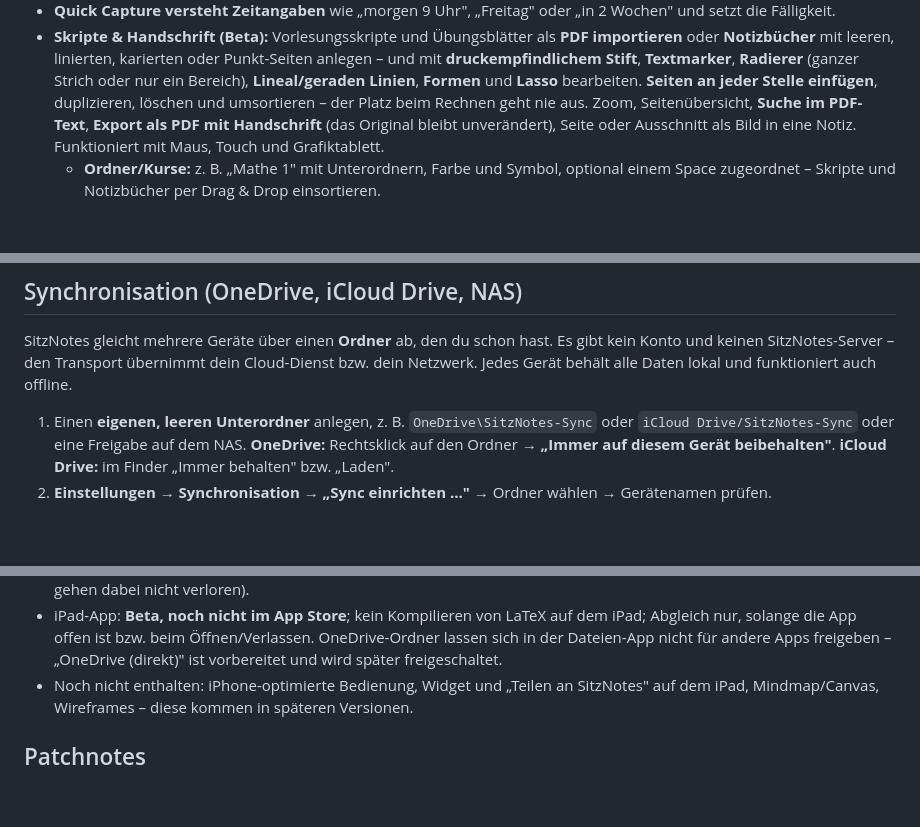
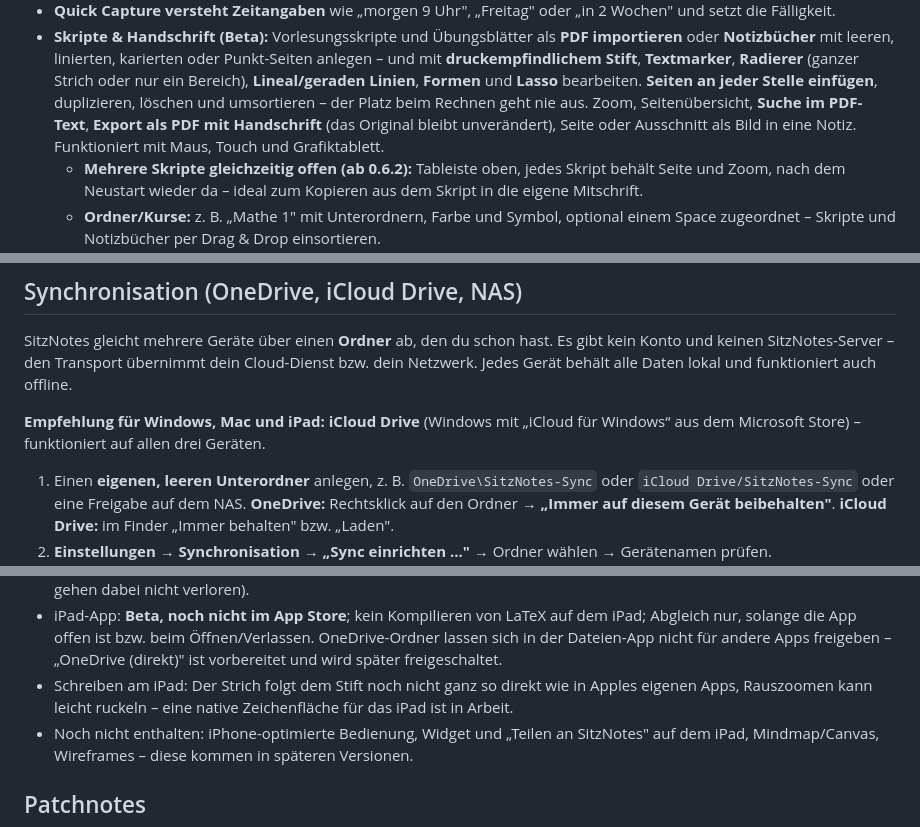
Before and after one commit to Sitz9/sitznotes-releases, a Markdown page: README.md, 3 parts joined by grey strips. GitHub-like rendering; blank space fills up the shorter version.

```diff
--- a/README.md
+++ b/README.md
@@ -40,6 +40,7 @@
 - **Kalender & Erinnerungen:** Fälligkeit, Erinnerungen und Wiedervorlage an jeder Karte, Kalender (Monat/Woche/Agenda) mit Drag & Drop, **„Heute & überfällig"** in der Seitenleiste, Erinnerungen mit „Öffnen", „Erledigt" und „Später" – auch wenn das Fenster geschlossen ist. Export als **.ics** für Outlook, Apple oder Google Kalender.
 - **Quick Capture versteht Zeitangaben** wie „morgen 9 Uhr", „Freitag" oder „in 2 Wochen" und setzt die Fälligkeit.
 - **Skripte & Handschrift (Beta):** Vorlesungsskripte und Übungsblätter als **PDF importieren** oder **Notizbücher** mit leeren, linierten, karierten oder Punkt-Seiten anlegen – und mit **druckempfindlichem Stift**, **Textmarker**, **Radierer** (ganzer Strich oder nur ein Bereich), **Lineal/geraden Linien**, **Formen** und **Lasso** bearbeiten. **Seiten an jeder Stelle einfügen**, duplizieren, löschen und umsortieren – der Platz beim Rechnen geht nie aus. Zoom, Seitenübersicht, **Suche im PDF-Text**, **Export als PDF mit Handschrift** (das Original bleibt unverändert), Seite oder Ausschnitt als Bild in eine Notiz. Funktioniert mit Maus, Touch und Grafiktablett.
+  - **Mehrere Skripte gleichzeitig offen (ab 0.6.2):** Tableiste oben, jedes Skript behält Seite und Zoom, nach dem Neustart wieder da – ideal zum Kopieren aus dem Skript in die eigene Mitschrift.
   - **Ordner/Kurse:** z. B. „Mathe 1" mit Unterordnern, Farbe und Symbol, optional einem Space zugeordnet – Skripte und Notizbücher per Drag & Drop einsortieren.
   - **Kopieren, Ausschneiden, Einfügen, Duplizieren:** mit dem Lasso auswählen, dann über die Leiste an der Auswahl, per Rechtsklick (bzw. langes Drücken) oder mit **Strg+C / Strg+X / Strg+V / Strg+D** – auch auf andere Seiten und in andere Notizbücher.
   - **Formerkennung durch Halten:** Strich zeichnen und am Ende kurz stillhalten – daraus wird eine saubere **Gerade** (rastet waagerecht/senkrecht ein, ideal für Bruchstriche), ein **Kreis**, eine **Ellipse**, ein **Rechteck/Quadrat**, ein **Dreieck** oder ein **Pfeil**. **Strg+Z** holt den Strich zurück.
@@ -267,6 +276,8 @@ Kleinere Alternative: [BasicTeX](https://www.tug.org/mactex/morepackages.html)
 
 SitzNotes gleicht mehrere Geräte über einen **Ordner** ab, den du schon hast. Es gibt kein Konto und keinen SitzNotes-Server – den Transport übernimmt dein Cloud-Dienst bzw. dein Netzwerk. Jedes Gerät behält alle Daten lokal und funktioniert auch offline.
 
+**Empfehlung für Windows, Mac und iPad: iCloud Drive** (Windows mit „iCloud für Windows“ aus dem Microsoft Store) – funktioniert auf allen drei Geräten.
+
 1. Einen **eigenen, leeren Unterordner** anlegen, z. B. `OneDrive\SitzNotes-Sync` oder `iCloud Drive/SitzNotes-Sync` oder eine Freigabe auf dem NAS.
    **OneDrive:** Rechtsklick auf den Ordner → **„Immer auf diesem Gerät beibehalten"**. **iCloud Drive:** im Finder „Immer behalten" bzw. „Laden".
 2. **Einstellungen → Synchronisation → „Sync einrichten …"** → Ordner wählen → Gerätenamen prüfen.
@@ -313,6 +324,7 @@ Danach gleicht SitzNotes automatisch ab: beim Start, alle paar Minuten, kurz nac
 - „Einfügen" im Rechtsklick-Menü nimmt Bilder aus anderen Apps nicht überall an – dafür **Strg+V** verwenden.
 - Ein Gerät mit 0.5.1 zeigt Textfelder, Formeln und eingefügte Bilder in Skripten erst nach dem Update auf 0.5.2 an (sie gehen dabei nicht verloren).
 - iPad-App: **Beta, noch nicht im App Store**; kein Kompilieren von LaTeX auf dem iPad; Abgleich nur, solange die App offen ist bzw. beim Öffnen/Verlassen. OneDrive-Ordner lassen sich in der Dateien-App nicht für andere Apps freigeben – „OneDrive (direkt)" ist vorbereitet und wird später freigeschaltet.
+- Schreiben am iPad: Der Strich folgt dem Stift noch nicht ganz so direkt wie in Apples eigenen Apps, Rauszoomen kann leicht ruckeln – eine native Zeichenfläche für das iPad ist in Arbeit.
 - Noch nicht enthalten: iPhone-optimierte Bedienung, Widget und „Teilen an SitzNotes" auf dem iPad, Mindmap/Canvas, Wireframes – diese kommen in späteren Versionen.
 
 ## Patchnotes
```
Also changed, not shown: other parts of README.md (+12 -4 lines), assets/screenshots/sitznotes-ipad-tabs.png (added), assets/screenshots/sitznotes-ipad-zoom.png (added), assets/screenshots/sitznotes-liste.png.
